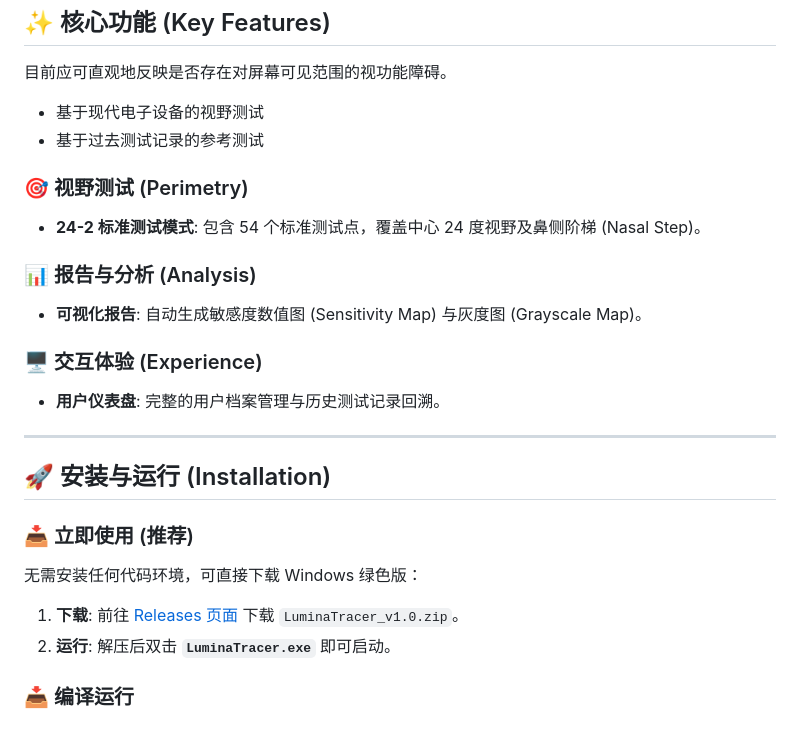
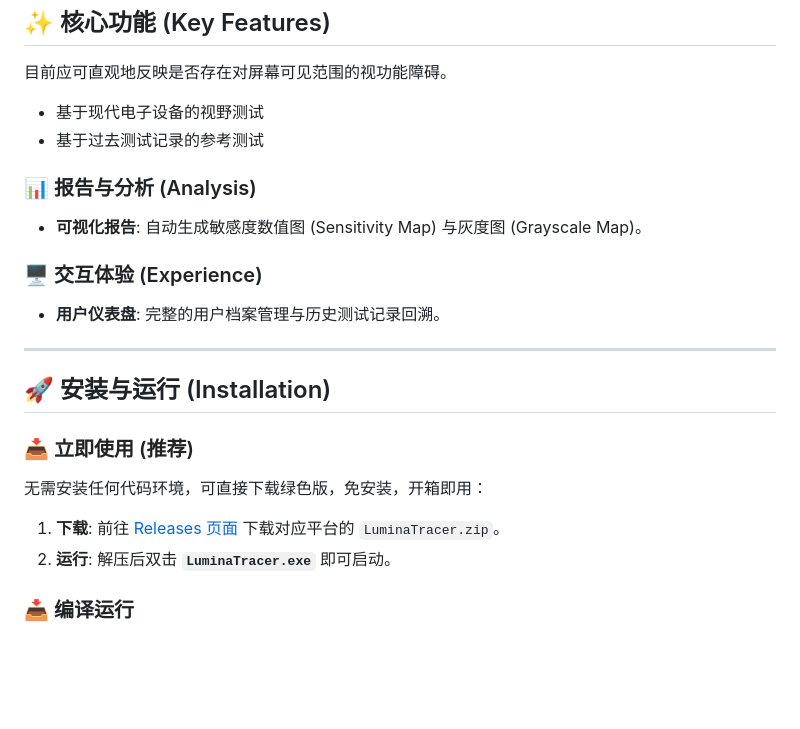
Before and after one commit to Boatbydan/LuminaTracer, a Markdown page: README_CN.md, the part around the change. GitHub-like rendering; blank space fills up the shorter version.

```diff
--- a/README_CN.md
+++ b/README_CN.md
@@ -20,9 +20,6 @@
 * 基于现代电子设备的视野测试
 * 基于过去测试记录的参考测试
 
-### 🎯 视野测试 (Perimetry)
-* **24-2 标准测试模式**: 包含 54 个标准测试点，覆盖中心 24 度视野及鼻侧阶梯 (Nasal Step)。
-
 ### 📊 报告与分析 (Analysis)
 * **可视化报告**: 自动生成敏感度数值图 (Sensitivity Map) 与灰度图 (Grayscale Map)。
 
@@ -35,9 +32,9 @@
 
 ### 📥 立即使用 (推荐)
 
-无需安装任何代码环境，可直接下载 Windows 绿色版：
+无需安装任何代码环境，可直接下载绿色版，免安装，开箱即用：
 
-1.  **下载**: 前往 [Releases 页面](https://github.com/Boatbydan/LuminaTracer/releases) 下载 `LuminaTracer_v1.0.zip`。
+1.  **下载**: 前往 [Releases 页面](https://github.com/Boatbydan/LuminaTracer/releases) 下载对应平台的 `LuminaTracer.zip`。
 2.  **运行**: 解压后双击 **`LuminaTracer.exe`** 即可启动。
 
 ### 📥 编译运行
```
Also changed, not shown: README.md (+3 -6 lines), README_EN.md (+3 -6 lines).
